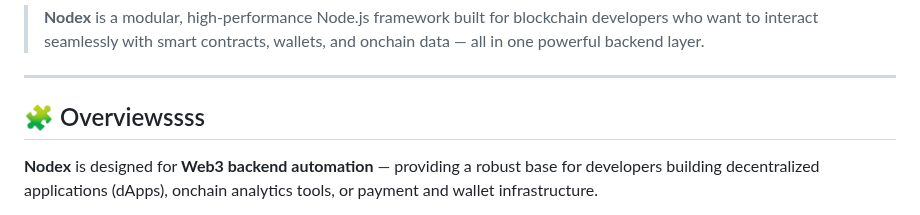
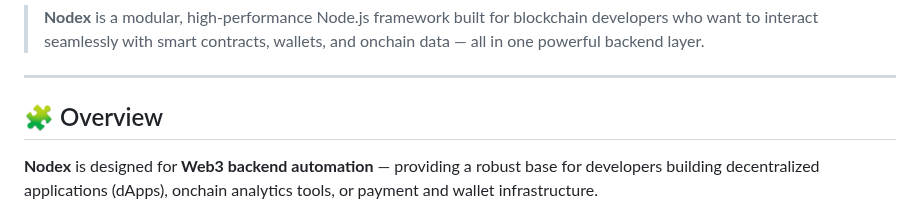
Before and after one commit to Thedongraphix/Node-Project, a Markdown page: README.md, the part around the change. GitHub-like rendering.

```diff
--- a/README.md
+++ b/README.md
@@ -4,7 +4,7 @@
 
 ---
 
-## 🧩 Overviewssss
+## 🧩 Overview
 
 **Nodex** is designed for **Web3 backend automation** — providing a robust base for developers building decentralized applications (dApps), onchain analytics tools, or payment and wallet infrastructure.
 
```
